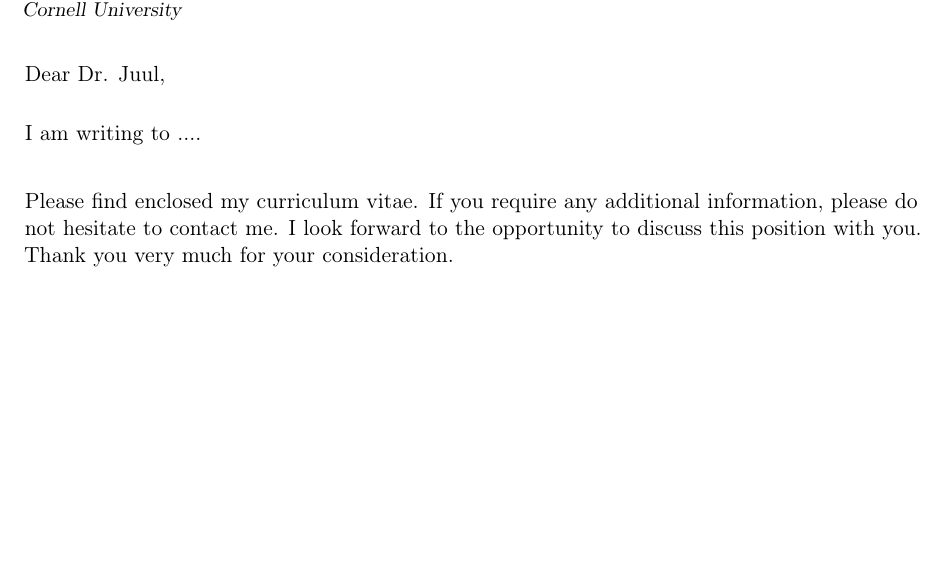
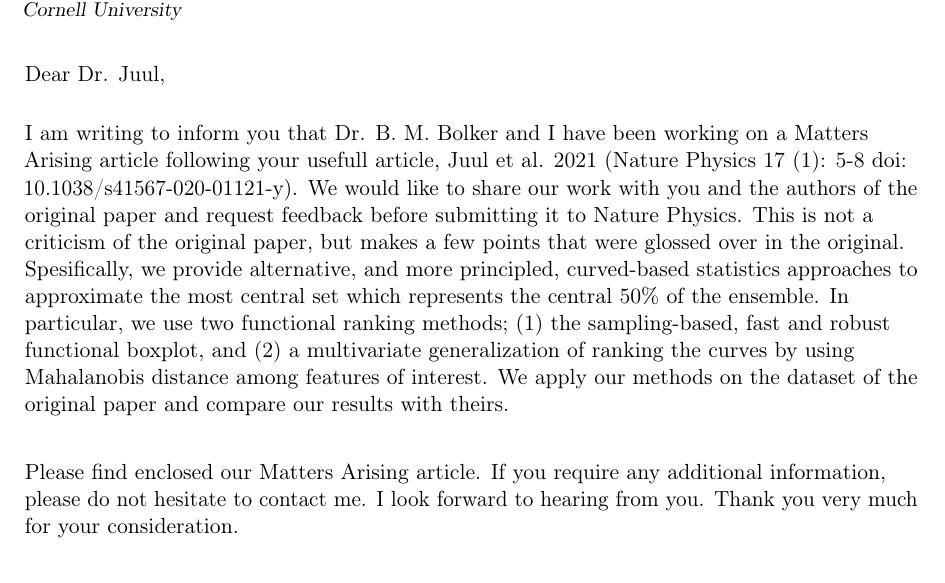
Before and after one commit to aligharouni/commentsFBD, a LaTeX CV (cover_let.tex): part of the page, cut so that both start at the same text, the shorter picture padded with empty space. Compiled offline with pdfLaTeX.

Commit message:
editing the cov let

```diff
--- a/cover_let.tex
+++ b/cover_let.tex
@@ -17,12 +17,17 @@ Center for Applied Mathematics, \\
 Cornell University}
 \date{\today}
 \opening{Dear Dr. Juul,}
-\closing{Please find enclosed my curriculum vitae. If you require any additional information, please do not hesitate to contact me. I look forward to the opportunity to discuss this position with you.
+
+\closing{Please find enclosed our Matters Arising article. If you require any additional information, please do not hesitate to contact me. I look forward to hearing from you.
 Thank you very much for your consideration.}
+
 \makelettertitle
 
 % \noindent
-I am writing to ....
+I am writing to inform you that Dr. B. M. Bolker and I have been working on a Matters Arising article following your usefull article, Juul et al. 2021 (Nature Physics 17 (1): 5-8 doi: 10.1038/s41567-020-01121-y).
+We would like to share our work with you and the authors of the original paper and request feedback before submitting it to Nature Physics.
+This is not a criticism of the original paper, but makes a few points that were glossed over in the original. Spesifically,
+we provide alternative, and more principled, curved-based statistics approaches to approximate the most central set which represents the central 50\% of the ensemble. In particular, we use two functional ranking methods; (1) the sampling-based, fast and robust functional boxplot, and (2) a multivariate generalization of ranking the curves by using Mahalanobis distance among features of interest. We apply our methods on the dataset of the original paper and compare our results with theirs.
 
 \vspace{0.5cm}
 \makeletterclosing
```
